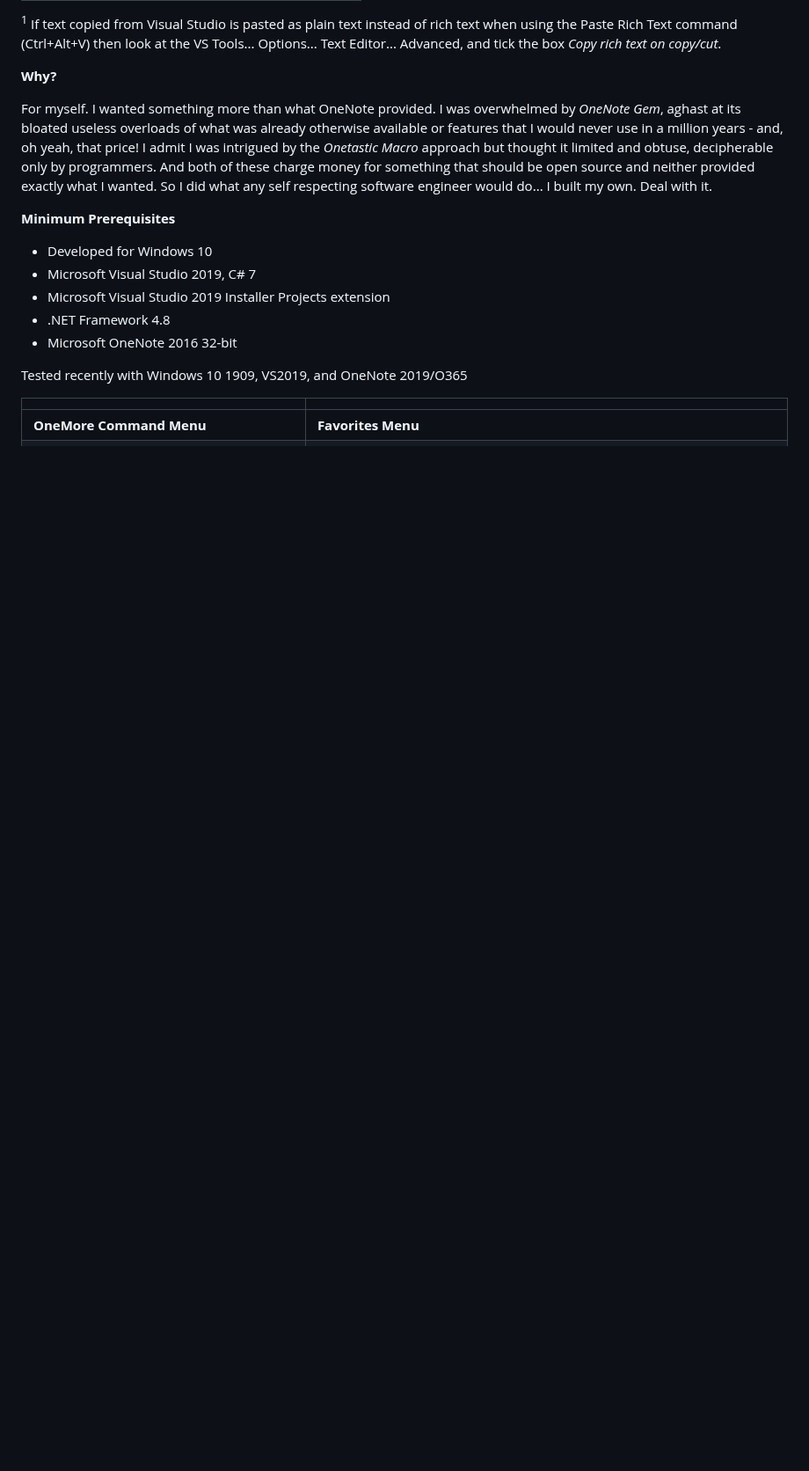
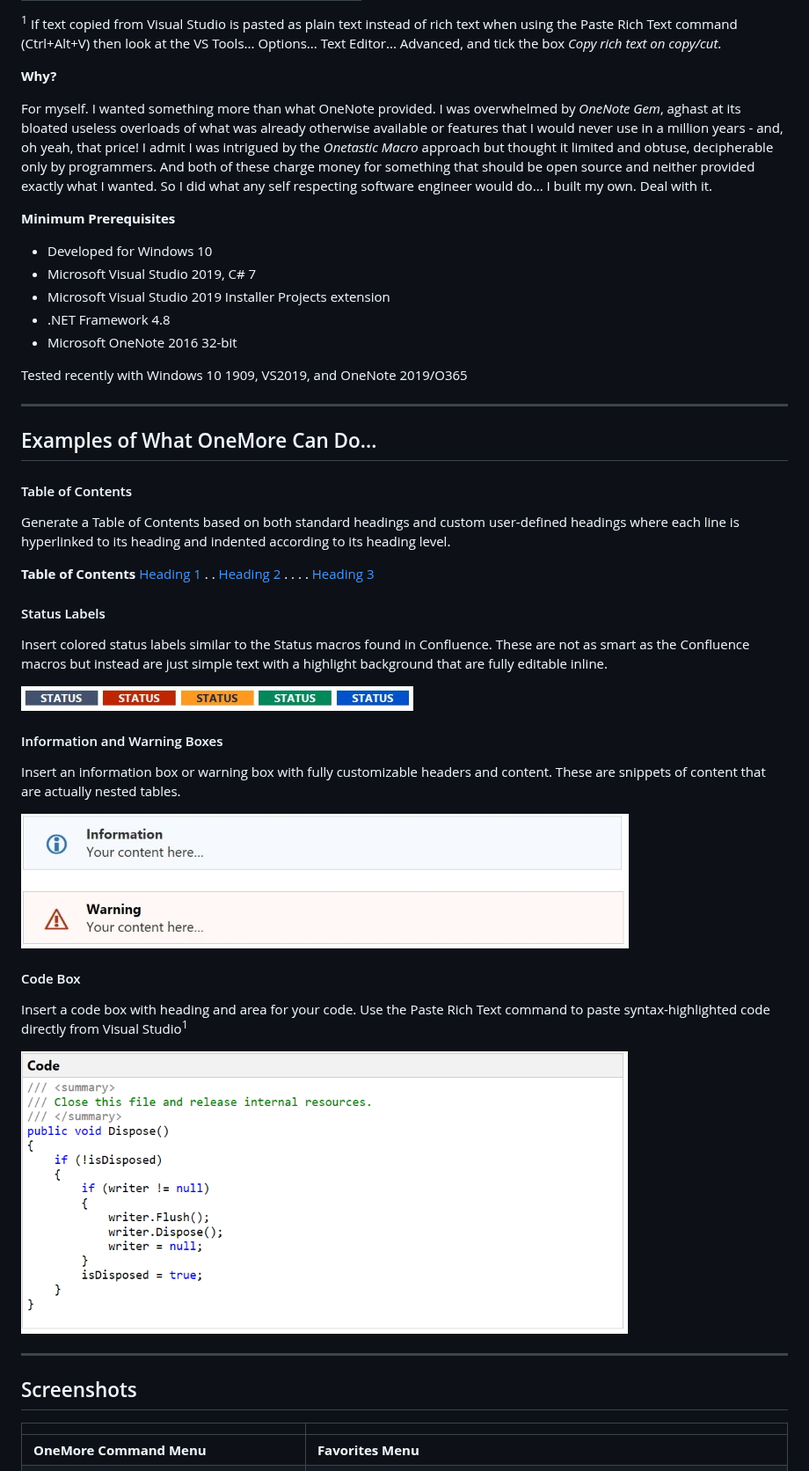
Before and after one commit to stevencohn/OneMore, a Markdown page: README.md, the part around one of its changes. Shown at 88% size. Drawn GitHub-style; pictures changed too: Screenshots/CodeBox.jpg (added), Screenshots/InfoBoxes.jpg (added), Screenshots/StatusLabels.jpg (added); blank space fills up the shorter version.

Commit message:
udpate readme

```diff
--- a/README.md
+++ b/README.md
@@ -64,7 +70,51 @@ Deal with it.
 
 Tested recently with Windows 10 1909, VS2019, and OneNote 2019/O365
 
+---
+
+## Examples of What OneMore Can Do...
+
+<a name="exTOC"></a>
+#### Table of Contents
+
+Generate a Table of Contents based on both standard headings and custom user-defined headings
+where each line is hyperlinked to its heading and indented according to its heading level.
+
+**Table of Contents**</br>
+[Heading 1](#exampToc)</br>
+. . [Heading 2](#exampToc)</br>
+. . . . [Heading 3](#exampToc)
+
+<a name="exStatusLabels"></a>
+#### Status Labels
+
+Insert colored status labels similar to the Status macros found in Confluence. These
+are not as smart as the Confluence macros but instead are just simple text with a highlight
+background that are fully editable inline.
+
+![Status Labels](Screenshots/StatusLabels.jpg)
+
+<a name="exInfoBoxes"></a>
+#### Information and Warning Boxes
+
+Insert an information box or warning box with fully customizable headers and content.
+These are snippets of content that are actually nested tables.
+
+![Info Boxes](Screenshots/InfoBoxes.jpg)
+
+<a name="exCodeBox"></a>
+#### Code Box
+
+Insert a code box with heading and area for your code. Use the Paste Rich Text command
+to paste syntax-highlighted code directly from Visual Studio<sup>1</sup>
+
+![Code Box](Screenshots/CodeBox.jpg)
+
+
+---
+## Screenshots
+
 |     |     |
 | --- | --- |
-| **OneMore Command Menu**                               | **Favorites Menu** |
+| **OneMore Command Menu**                              | **Favorites Menu** |
 | ![Command Menu](Screenshots/MoreMenu.png)              | ![Favorites Menu](Screenshots/FavoritesMenu.png) |
```
Also changed, not shown: other parts of README.md (+11 -5 lines), 2 other files.
